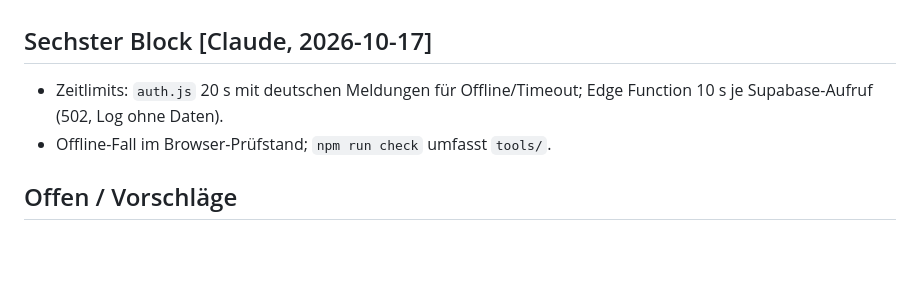
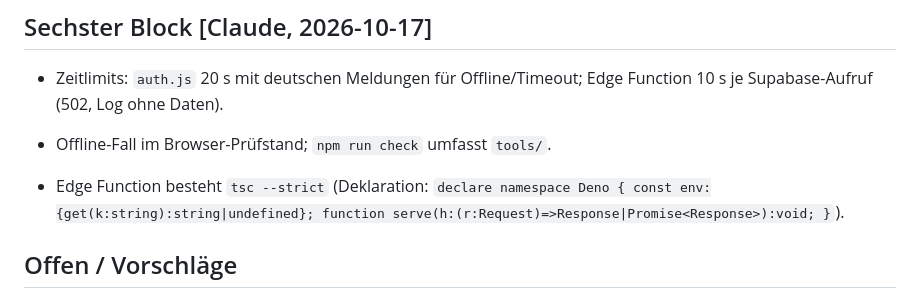
Before and after one commit to JakobSawazki/StartLab, a Markdown page: Docs/claude2codex.md, the part around the change. Drawn GitHub-style; blank space fills up the shorter version.

```diff
--- a/Docs/claude2codex.md
+++ b/Docs/claude2codex.md
@@ -55,6 +55,8 @@ Siehe `VERIFICATION.md`, Abschnitt „Nachprüfung [Claude, 2026-10-17]“.
 - Zeitlimits: `auth.js` 20 s mit deutschen Meldungen für Offline/Timeout; Edge Function 10 s je Supabase-Aufruf (502, Log ohne Daten).
 - Offline-Fall im Browser-Prüfstand; `npm run check` umfasst `tools/`.
 
+- Edge Function besteht `tsc --strict` (Deklaration: `declare namespace Deno { const env:{get(k:string):string|undefined}; function serve(h:(r:Request)=>Response|Promise<Response>):void; }`).
+
 ## Offen / Vorschläge
 
 1. Migrationen 0001+0002 erst mit echtem Projekt anwenden; Abnahmepunkte 9–12
```
Also changed, not shown: Docs/VERIFICATION.md (+6 -0 lines).
